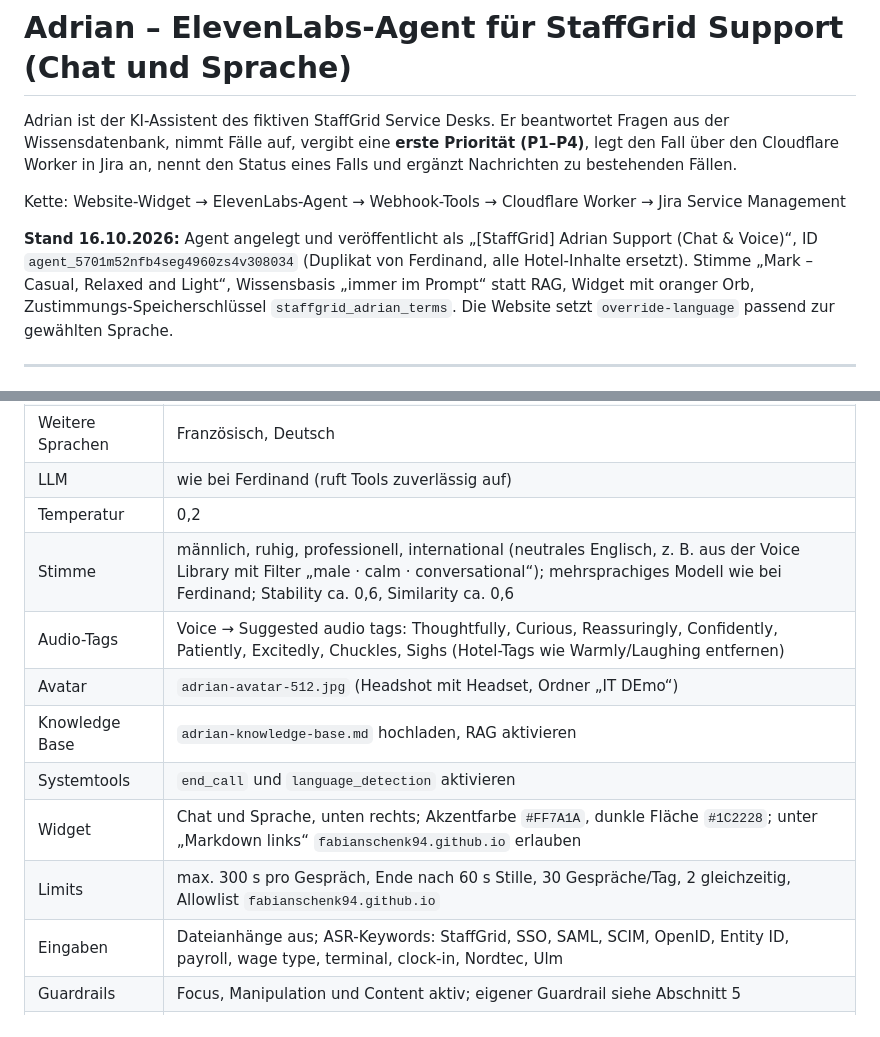
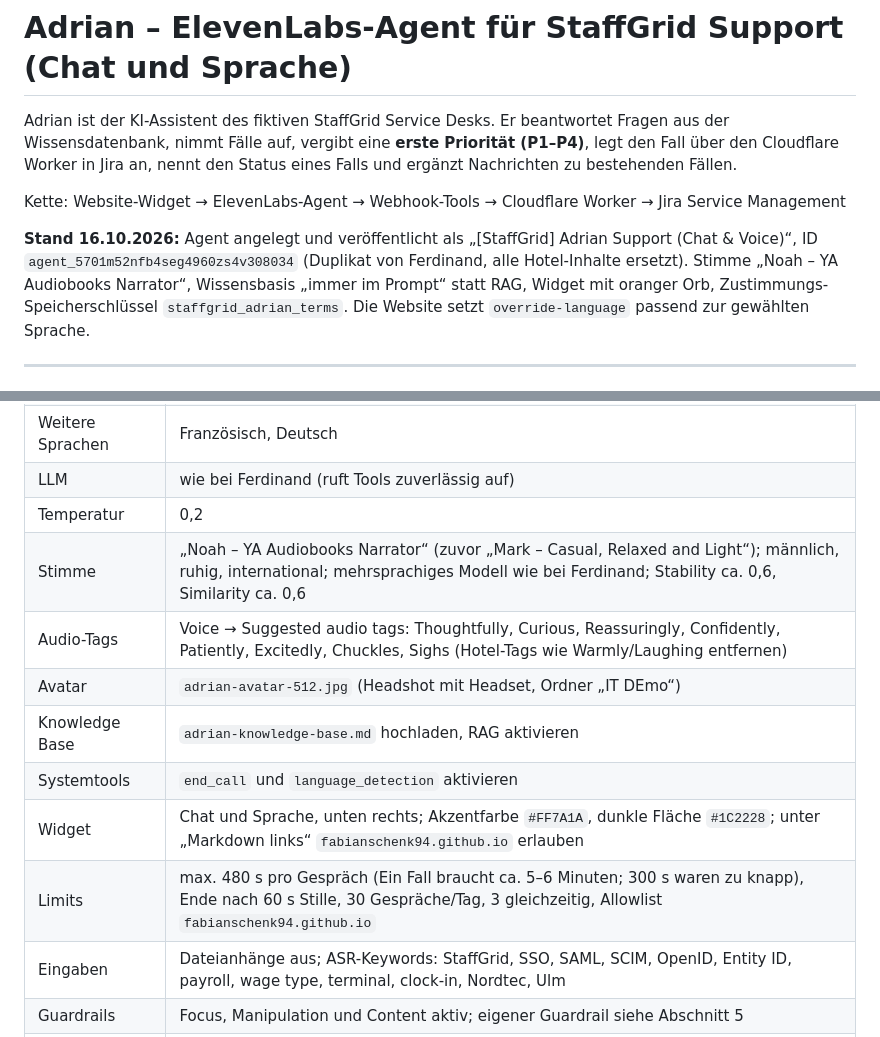
Before and after one commit to FabianSchenk94/StaffGrid-Support-DEMO, a Markdown page: docs/agent-adrian.md, 2 parts joined by grey strips. Drawn GitHub-style.

Commit message:
Adrian: Stimme Noah, 8 Min. Gesprächsdauer, Limits 30/3

```diff
--- a/docs/agent-adrian.md
+++ b/docs/agent-adrian.md
@@ -8,7 +8,7 @@ Kette: Website-Widget → ElevenLabs-Agent → Webhook-Tools → Cloudflare Work
 
 **Stand 16.10.2026:** Agent angelegt und veröffentlicht als „[StaffGrid] Adrian Support (Chat & Voice)“,
 ID `agent_5701m52nfb4seg4960zs4v308034` (Duplikat von Ferdinand, alle Hotel-Inhalte ersetzt).
-Stimme „Mark – Casual, Relaxed and Light“, Wissensbasis „immer im Prompt“ statt RAG, Widget mit oranger Orb,
+Stimme „Noah – YA Audiobooks Narrator“, Wissensbasis „immer im Prompt“ statt RAG, Widget mit oranger Orb,
 Zustimmungs-Speicherschlüssel `staffgrid_adrian_terms`. Die Website setzt `override-language` passend zur gewählten Sprache.
 
 ---
@@ -34,13 +34,13 @@ Der Worker erkennt den Agenten an einem geheimen Schlüssel. Nur mit diesem Schl
 | Weitere Sprachen | Französisch, Deutsch |
 | LLM | wie bei Ferdinand (ruft Tools zuverlässig auf) |
 | Temperatur | 0,2 |
-| Stimme | männlich, ruhig, professionell, international (neutrales Englisch, z. B. aus der Voice Library mit Filter „male · calm · conversational“); mehrsprachiges Modell wie bei Ferdinand; Stability ca. 0,6, Similarity ca. 0,6 |
+| Stimme | „Noah – YA Audiobooks Narrator“ (zuvor „Mark – Casual, Relaxed and Light“); männlich, ruhig, international; mehrsprachiges Modell wie bei Ferdinand; Stability ca. 0,6, Similarity ca. 0,6 |
 | Audio-Tags | Voice → Suggested audio tags: Thoughtfully, Curious, Reassuringly, Confidently, Patiently, Excitedly, Chuckles, Sighs (Hotel-Tags wie Warmly/Laughing entfernen) |
 | Avatar | `adrian-avatar-512.jpg` (Headshot mit Headset, Ordner „IT DEmo“) |
 | Knowledge Base | `adrian-knowledge-base.md` hochladen, RAG aktivieren |
 | Systemtools | `end_call` und `language_detection` aktivieren |
 | Widget | Chat und Sprache, unten rechts; Akzentfarbe `#FF7A1A`, dunkle Fläche `#1C2228`; unter „Markdown links“ `fabianschenk94.github.io` erlauben |
-| Limits | max. 300 s pro Gespräch, Ende nach 60 s Stille, 30 Gespräche/Tag, 2 gleichzeitig, Allowlist `fabianschenk94.github.io` |
+| Limits | max. 480 s pro Gespräch (Ein Fall braucht ca. 5–6 Minuten; 300 s waren zu knapp), Ende nach 60 s Stille, 30 Gespräche/Tag, 3 gleichzeitig, Allowlist `fabianschenk94.github.io` |
 | Eingaben | Dateianhänge aus; ASR-Keywords: StaffGrid, SSO, SAML, SCIM, OpenID, Entity ID, payroll, wage type, terminal, clock-in, Nordtec, Ulm |
 | Guardrails | Focus, Manipulation und Content aktiv; eigener Guardrail siehe Abschnitt 5 |
 | Datenschutz | Gespräche 30 Tage aufbewahren, Audio nicht speichern |
```
